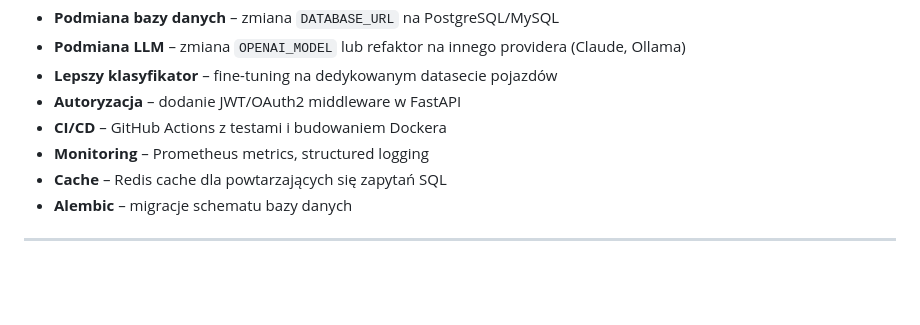
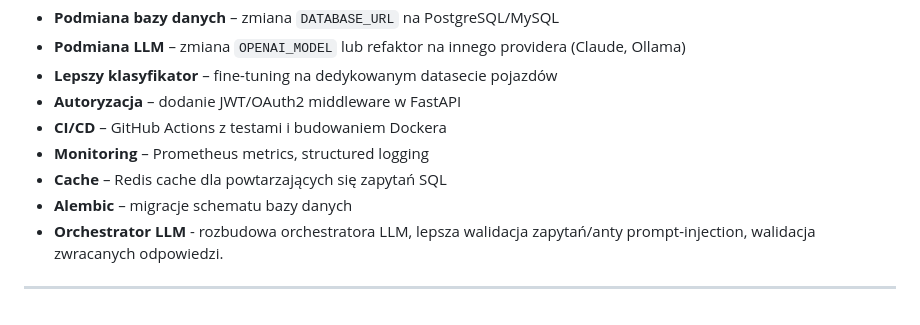
Before and after one commit to pniedziela/vehicle-ml-agent, a Markdown page: README.md, the part around the change. GitHub-like rendering; blank space fills up the shorter version.

```diff
--- a/README.md
+++ b/README.md
@@ -301,5 +301,5 @@ pytest tests/test_api.py -v
 - **Monitoring** – Prometheus metrics, structured logging
 - **Cache** – Redis cache dla powtarzających się zapytań SQL
 - **Alembic** – migracje schematu bazy danych
-
+- **Orchestrator LLM** - rozbudowa orchestratora LLM, lepsza walidacja zapytań/anty prompt-injection, walidacja zwracanych odpowiedzi.
 ---
```
